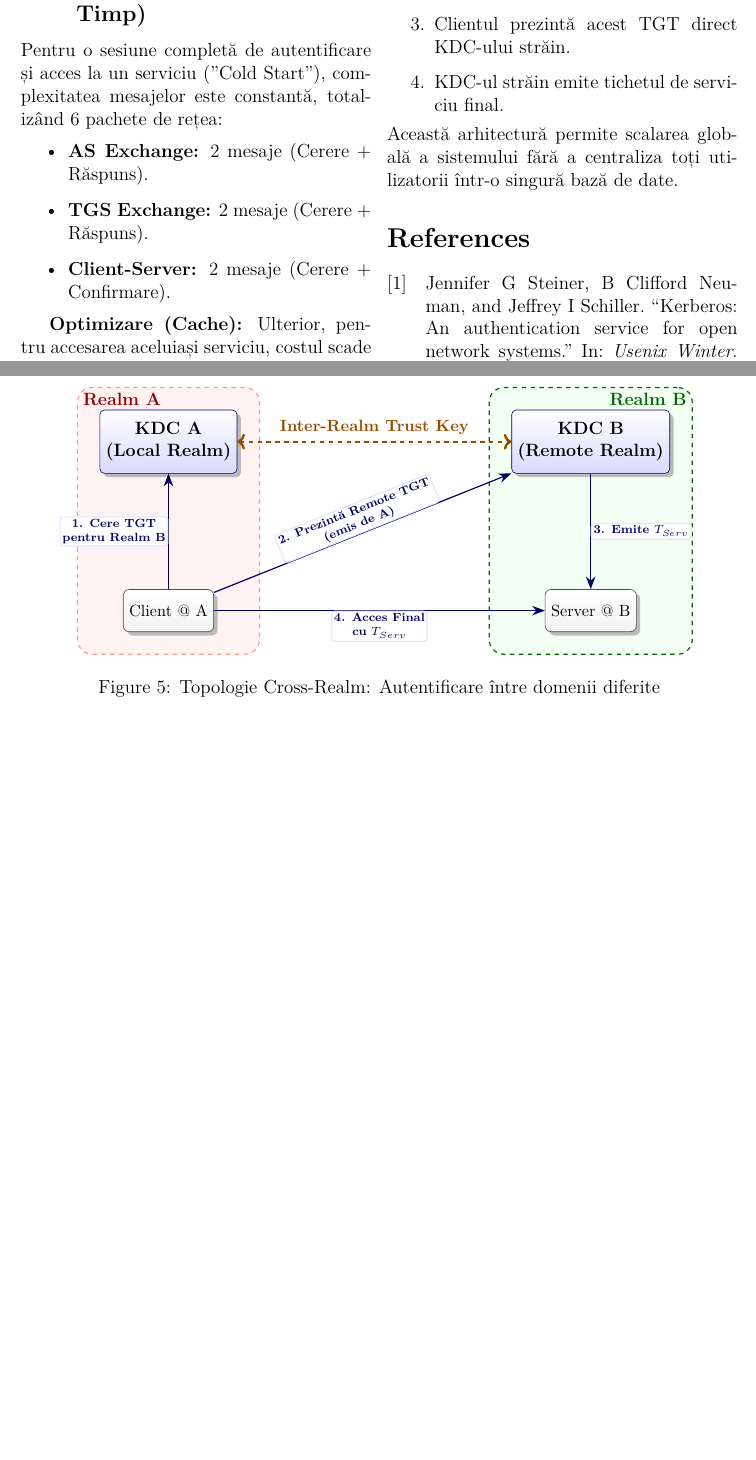
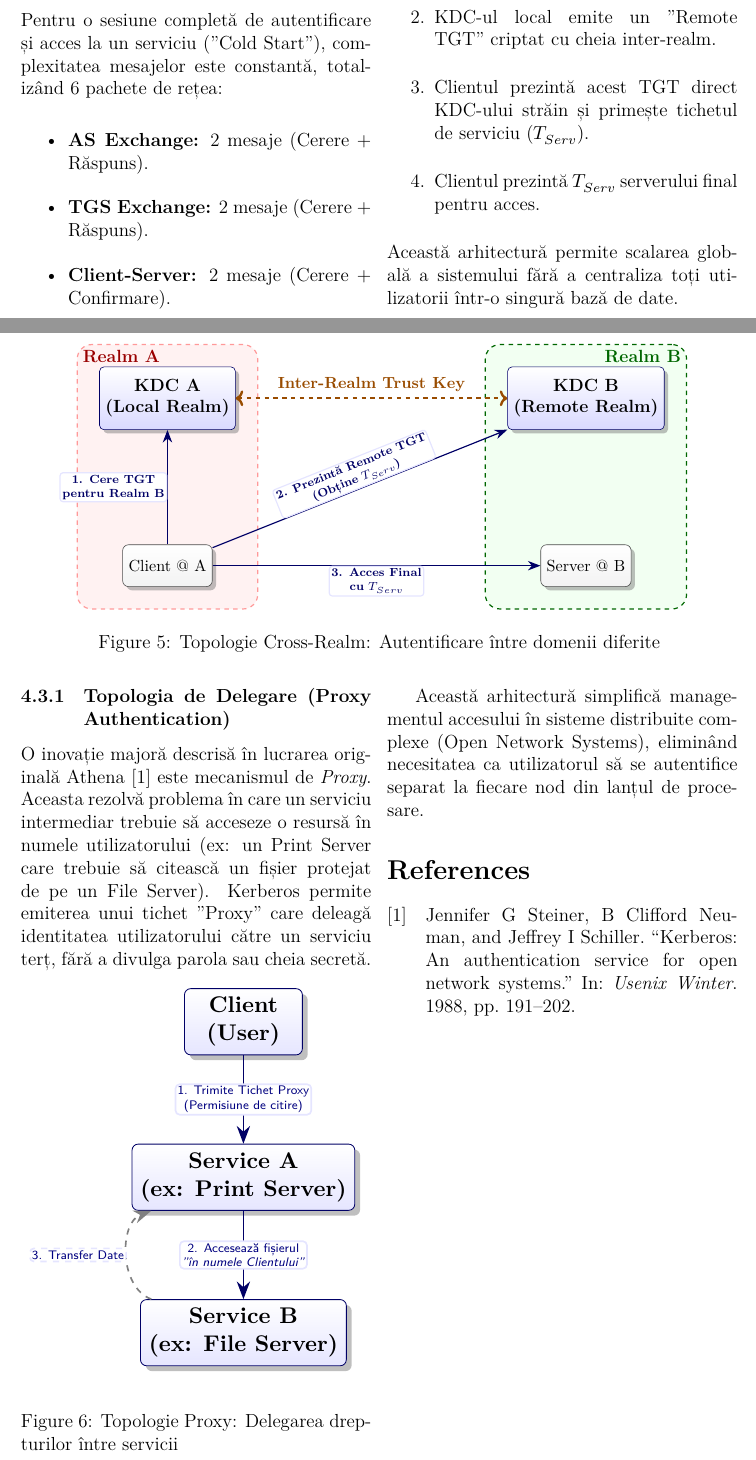
Before and after one commit to rizesql/kerberos, a LaTeX document (docs/main.tex, which reads docs/chapters/4-analiza-teoretica.tex, docs/chapters/figures/cross_realm.tex, docs/chapters/figures/proxy_topology.tex): two parts of pages 5 and 6 of 6, joined at a grey line, cut at the place of the change, the shorter picture padded with empty space. Compiled offline with XeLaTeX.

Commit message:
docs: add cross-realm and proxy authentication diagrams to enhance understanding of Kerberos architecture

```diff
--- a/docs/chapters/4-analiza-teoretica.tex
+++ b/docs/chapters/4-analiza-teoretica.tex
@@ -28,128 +28,36 @@ Din punct de vedere computațional, complexitatea este redusă ($O(N)$), deoarec
 
 Aceasta permite unui client dintr-un domeniu (Realm A) să acceseze servicii dintr-un alt domeniu (Realm B), cu condiția să existe o relație de încredere (cheie partajată) între cele două servere KDC.
 
-\begin{figure*}[t] % figure* extinde figura pe toată lățimea paginii (ambele coloane)
+\begin{figure*}[t]
     \centering
-    \resizebox{0.9\textwidth}{!}{ % Scalăm la 90% din lățimea totală a paginii
-        \begin{tikzpicture}[
-            node distance=2.5cm,
-            % --- STILURI VIZUALE ---
-            % 1. KDC (Serverele de încredere)
-            kdc/.style={
-                    draw=blue!40!black,
-                    top color=white,
-                    bottom color=blue!15,
-                    rounded corners=3pt,
-                    align=center,
-                    minimum height=1.5cm,
-                    minimum width=2.5cm,
-                    drop shadow,
-                    font=\bfseries
-                },
-            % 2. Entități User/Server
-            entity/.style={
-                    draw=gray!60!black,
-                    top color=white,
-                    bottom color=gray!10,
-                    rectangle,
-                    rounded corners,
-                    minimum height=1cm,
-                    minimum width=2cm,
-                    align=center,
-                    drop shadow,
-                    font=\small
-                },
-            % 3. Săgeți de flux
-            flow/.style={
-            ->,
-            >={Stealth[length=3mm]},
-            thick,
-            color=blue!40!black,
-            rounded corners
-            },
-            % 4. Etichete pe săgeți
-            lbl/.style={
-                    midway,
-                    fill=white,
-                    inner sep=1.5pt,
-                    font=\scriptsize\bfseries,
-                    text=blue!40!black,
-                    align=center,
-                    draw=blue!10,
-                    rounded corners=2pt
-                },
-            % 5. Fundal Realm (Domeniu)
-            realm/.style={
-                    draw,
-                    dashed,
-                    rounded corners=10pt,
-                    inner sep=15pt,
-                    thick
-                }
-            ]
-
-            % --- POZIȚIONARE NODURI ---
-
-            % REALM A (Stânga)
-            \node[kdc] (kdcA) at (0, 4) {KDC A\\(Local Realm)};
-            \node[entity] (client) at (0, 0) {Client @ A};
-
-            % REALM B (Dreapta) - Distanță mare pe orizontală
-            \node[kdc] (kdcB) at (10, 4) {KDC B\\(Remote Realm)};
-            \node[entity] (server) at (10, 0) {Server @ B};
-
-            % --- FUNDALURI REALMURI (Chenare) ---
-            \begin{scope}[on background layer]
-                % Chenar Realm A (Roșu pal)
-                \node[realm, draw=red!40, fill=red!5, fit=(kdcA) (client)] (boxA) {};
-                \node[anchor=north west, color=red!60!black, font=\bfseries] at (boxA.north west) {Realm A};
-
-                % Chenar Realm B (Verde pal)
-                \node[realm, draw=green!40!black, fill=green!5, fit=(kdcB) (server)] (boxB) {};
-                \node[anchor=north east, color=green!40!black, font=\bfseries] at (boxB.north east) {Realm B};
-            \end{scope}
-
-            % --- CONEXIUNI ȘI FLUX ---
-
-            % 0. TRUST LINK (Cheia partajată între KDC-uri)
-            \draw[<->, dashed, ultra thick, color=orange!60!black] (kdcA) --
-            node[midway, above, font=\bfseries\small, color=orange!60!black] {Inter-Realm Trust Key}
-            (kdcB);
-
-            % 1. Cerere TGT pentru Remote
-            \draw[flow] (client) --
-            node[lbl, left] {1. Cere TGT\\pentru Realm B}
-            (kdcA);
-
-            % 2. Emitere Remote TGT (Simbolic, se întoarce la Client)
-            % Nu desenăm săgeata de retur pentru a nu aglomera, se subînțelege din pasul 1
-
-            % 3. Prezentare TGT la KDC B (Diagonala)
-            \draw[flow] (client) --
-            node[lbl, sloped, above] {2. Prezintă Remote TGT\\(emis de A)}
-            (kdcB);
-
-            % 4. Emitere Tichet Serviciu (KDC B -> Client -> Server)
-            % Simplificăm vizual: KDC B -> Server (prin Client logic)
-            \draw[flow] (kdcB) --
-            node[lbl, right] {3. Emite $T_{Serv}$}
-            (server);
-
-            % Săgeata finală Client -> Server
-            \draw[flow] (client) --
-            node[lbl, below] {4. Acces Final\\cu $T_{Serv}$}
-            (server);
-
-        \end{tikzpicture}
+    \resizebox{0.9\textwidth}{!}{
+        \input{chapters/figures/cross_realm.tex}
     }
     \caption{Topologie Cross-Realm: Autentificare între domenii diferite}
     \label{fig:cross_realm}
 \end{figure*}
+
 În figura \ref{fig:cross_realm}, fluxul este modificat astfel:
 \begin{enumerate}
     \item Clientul cere KDC-ului local un tichet pentru KDC-ul străin.
     \item KDC-ul local emite un "Remote TGT" criptat cu cheia inter-realm.
-    \item Clientul prezintă acest TGT direct KDC-ului străin.
-    \item KDC-ul străin emite tichetul de serviciu final.
+    \item Clientul prezintă acest TGT direct KDC-ului străin și primește tichetul de serviciu ($T_{Serv}$).
+    \item Clientul prezintă $T_{Serv}$ serverului final pentru acces.
 \end{enumerate}
 Această arhitectură permite scalarea globală a sistemului fără a centraliza toți utilizatorii într-o singură bază de date.
+
+\subsubsection{Topologia de Delegare (Proxy Authentication)}
+
+O inovație majoră descrisă în lucrarea originală Athena \cite{steiner1988kerberos} este mecanismul de \textit{Proxy}. Aceasta rezolvă problema în care un serviciu intermediar trebuie să acceseze o resursă în numele utilizatorului (ex: un Print Server care trebuie să citească un fișier protejat de pe un File Server).
+Kerberos permite emiterea unui tichet "Proxy" care deleagă identitatea utilizatorului către un serviciu terț, fără a divulga parola sau cheia secretă.
+
+\begin{figure}[H]
+    \centering
+    \resizebox{\linewidth}{!}{
+        \input{chapters/figures/proxy_topology.tex}
+    }
+    \caption{Topologie Proxy: Delegarea drepturilor între servicii}
+    \label{fig:proxy_topology}
+\end{figure}
+
+Această arhitectură simplifică managementul accesului în sisteme distribuite complexe (Open Network Systems), eliminând necesitatea ca utilizatorul să se autentifice separat la fiecare nod din lanțul de procesare.
--- /dev/null
+++ b/docs/chapters/figures/cross_realm.tex
@@ -0,0 +1,94 @@
+\begin{tikzpicture}[
+    node distance=2.5cm,
+    % --- STILURI VIZUALE ---
+    kdc/.style={
+            draw=blue!40!black,
+            top color=white,
+            bottom color=blue!15,
+            rounded corners=3pt,
+            align=center,
+            minimum height=1.5cm,
+            minimum width=2.5cm,
+            drop shadow,
+            font=\bfseries
+        },
+    entity/.style={
+            draw=gray!60!black,
+            top color=white,
+            bottom color=gray!10,
+            rectangle,
+            rounded corners,
+            minimum height=1cm,
+            minimum width=2cm,
+            align=center,
+            drop shadow,
+            font=\small
+        },
+    flow/.style={
+    ->,
+    >={Stealth[length=3mm]},
+    thick,
+    color=blue!40!black,
+    rounded corners
+    },
+    lbl/.style={
+            midway,
+            fill=white,
+            inner sep=1.5pt,
+            font=\scriptsize\bfseries,
+            text=blue!40!black,
+            align=center,
+            draw=blue!10,
+            rounded corners=2pt
+        },
+    realm/.style={
+            draw,
+            dashed,
+            rounded corners=10pt,
+            inner sep=15pt,
+            thick
+        }
+    ]
+
+    % --- POZIȚIONARE NODURI ---
+    % REALM A (Stânga)
+    \node[kdc] (kdcA) at (0, 4) {KDC A\\(Local Realm)};
+    \node[entity] (client) at (0, 0) {Client @ A};
+
+    % REALM B (Dreapta)
+    \node[kdc] (kdcB) at (10, 4) {KDC B\\(Remote Realm)};
+    \node[entity] (server) at (10, 0) {Server @ B};
+
+    % --- FUNDALURI REALMURI ---
+    \begin{scope}[on background layer]
+        \node[realm, draw=red!40, fill=red!5, fit=(kdcA) (client)] (boxA) {};
+        \node[anchor=north west, color=red!60!black, font=\bfseries] at (boxA.north west) {Realm A};
+
+        \node[realm, draw=green!40!black, fill=green!5, fit=(kdcB) (server)] (boxB) {};
+        \node[anchor=north east, color=green!40!black, font=\bfseries] at (boxB.north east) {Realm B};
+    \end{scope}
+
+    % --- CONEXIUNI ȘI FLUX CORECTAT ---
+
+    % 0. TRUST LINK
+    \draw[<->, dashed, ultra thick, color=orange!60!black] (kdcA) --
+    node[midway, above, font=\bfseries\small, color=orange!60!black] {Inter-Realm Trust Key}
+    (kdcB);
+
+    % 1. Cerere TGT pentru Remote
+    \draw[flow] (client) --
+    node[lbl, left] {1. Cere TGT\\pentru Realm B}
+    (kdcA);
+
+    % 2. Prezentare TGT la KDC B
+    \draw[flow] (client) --
+    node[lbl, sloped, above] {2. Prezintă Remote TGT\\(Obține $T_{Serv}$)}
+    (kdcB);
+
+    % 3. Acces Final (CORECTAT: Client -> Server, nu KDC -> Server)
+    % Tichetul este prezentat de Client
+    \draw[flow] (client) --
+    node[lbl, below] {3. Acces Final\\cu $T_{Serv}$}
+    (server);
+
+\end{tikzpicture}
--- /dev/null
+++ b/docs/chapters/figures/proxy_topology.tex
@@ -0,0 +1,49 @@
+\begin{tikzpicture}[
+    node distance=2.5cm,
+    % --- STILURI (Compacte pentru o coloană) ---
+    entity/.style={
+            draw=blue!40!black,
+            top color=white,
+            bottom color=blue!10,
+            rounded corners=3pt,
+            align=center,
+            minimum height=1cm,
+            minimum width=2cm,
+            drop shadow,
+            font=\bfseries\small
+        },
+    flow/.style={
+    ->,
+    >={Stealth[length=3mm]},
+    thick,
+    color=blue!40!black
+    },
+    lbl/.style={
+            midway,
+            fill=white,
+            inner sep=1pt,
+            font=\tiny\sffamily,
+            text=blue!50!black,
+            align=center,
+            draw=blue!10,
+            rounded corners=2pt
+        }
+    ]
+
+    % --- POZIȚIONARE PE VERTICALĂ (Flux Liniar) ---
+    \node[entity] (client) {Client\\(User)};
+    \node[entity, below=1.5cm of client] (print) {Service A\\(ex: Print Server)};
+    \node[entity, below=1.5cm of print] (file) {Service B\\(ex: File Server)};
+
+    % --- FLUX ---
+
+    % 1. Client -> Print
+    \draw[flow] (client) -- node[lbl] {1. Trimite Tichet Proxy\\(Permisiune de citire)} (print);
+
+    % 2. Print -> File
+    \draw[flow] (print) -- node[lbl] {2. Accesează fișierul\\ \textit{"în numele Clientului"}} (file);
+
+    % 3. Confirmare
+    \draw[flow, dashed, color=gray] (file) to[out=160, in=200] node[lbl, left] {3. Transfer Date} (print);
+
+\end{tikzpicture}
--- a/docs/main.tex
+++ b/docs/main.tex
@@ -17,6 +17,7 @@
 \usepackage{multicol}
 \usepackage{algorithm}
 \usepackage{algpseudocode}
+\usepackage{float}
 \usepackage{tikz}
 \usetikzlibrary{shadows, positioning, arrows.meta, calc, shapes, fit, backgrounds}
 
```
